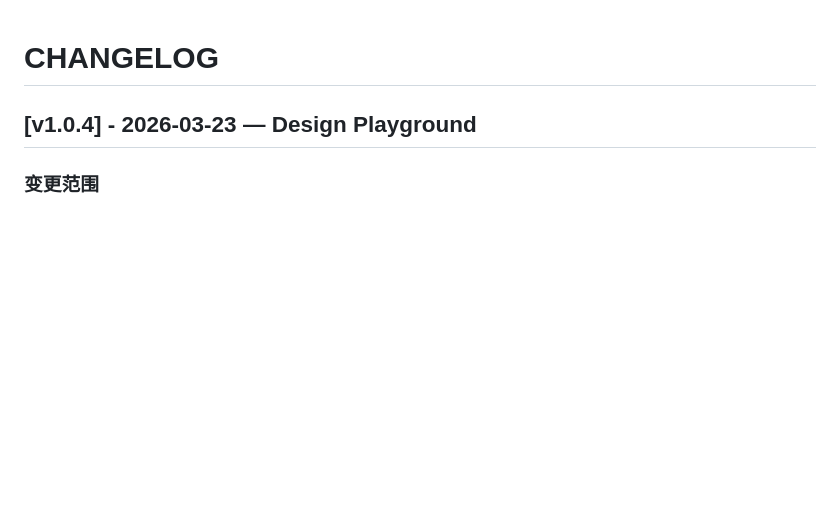
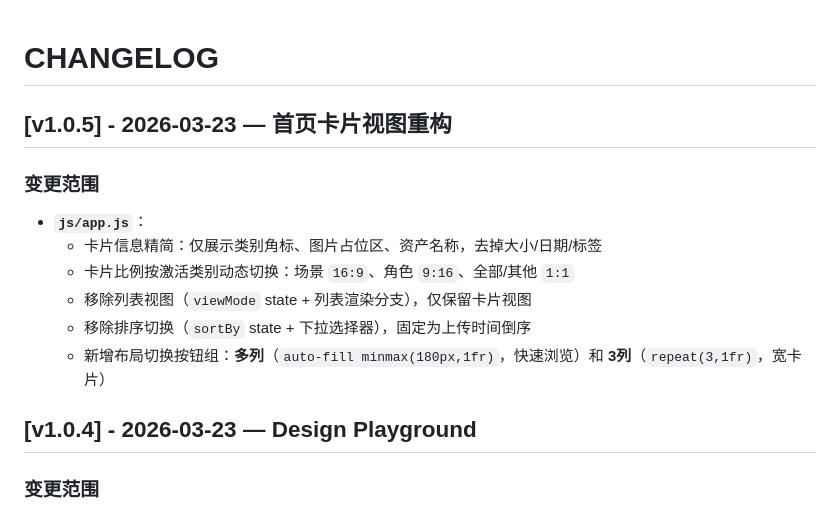
Before and after one commit to Silverry/Assetmaiya, a Markdown page: CHANGELOG.md, the part around the change. Rendered like a GitHub page; blank space fills up the shorter version.

Commit message:
docs: CHANGELOG 新增 v1.0.5 首页卡片视图重构记录

```diff
--- a/CHANGELOG.md
+++ b/CHANGELOG.md
@@ -1,4 +1,14 @@
 # CHANGELOG
+
+## [v1.0.5] - 2026-03-23 — 首页卡片视图重构
+
+### 变更范围
+- **`js/app.js`**：
+  - 卡片信息精简：仅展示类别角标、图片占位区、资产名称，去掉大小/日期/标签
+  - 卡片比例按激活类别动态切换：场景 `16:9`、角色 `9:16`、全部/其他 `1:1`
+  - 移除列表视图（`viewMode` state + 列表渲染分支），仅保留卡片视图
+  - 移除排序切换（`sortBy` state + 下拉选择器），固定为上传时间倒序
+  - 新增布局切换按钮组：**多列**（`auto-fill minmax(180px,1fr)`，快速浏览）和 **3列**（`repeat(3,1fr)`，宽卡片）
 
 ## [v1.0.4] - 2026-03-23 — Design Playground
 
```
